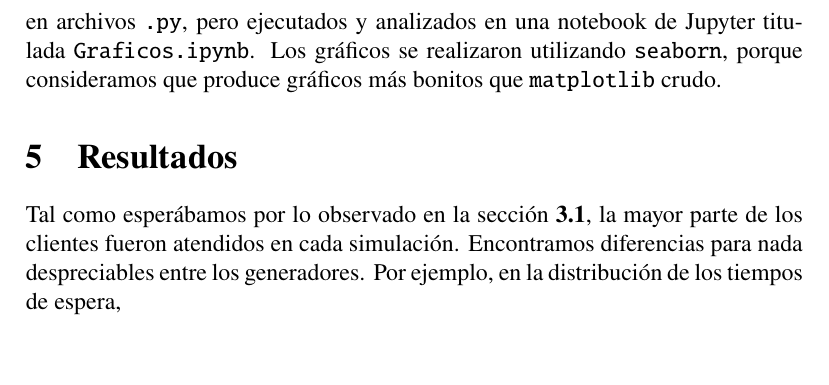
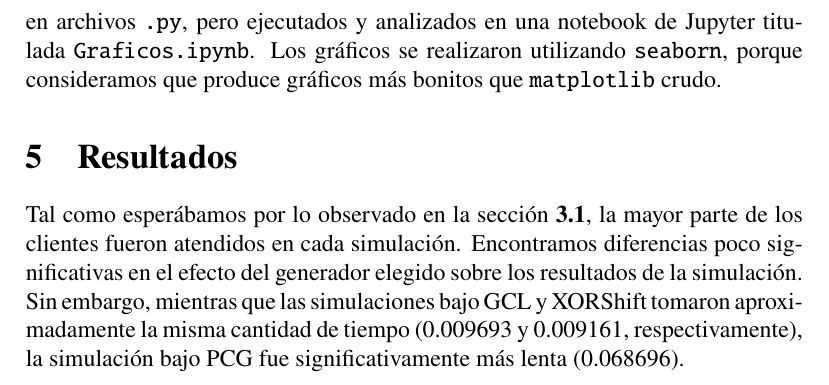
Before and after one commit to slopezpereyra/ModelosTE, a LaTeX document (informe/informe.tex): part of page 7 of 7, cut so that both start at the same text, the shorter picture padded with empty space. Compiled offline with pdfLaTeX.

Commit message:
Mejorada la notebook y añadidos tiempos de ejecucion

```diff
--- a/informe/informe.tex
+++ b/informe/informe.tex
@@ -253,8 +253,12 @@ titulada \texttt{Graficos.ipynb}. Los gráficos se realizaron utilizando
 
 Tal como esperábamos por lo observado en la sección \textbf{3.1}, la mayor parte
 de los clientes fueron atendidos en cada simulación. Encontramos diferencias
-para nada despreciables entre los generadores. Por ejemplo, en la distribución
-de los tiempos de espera,
+poco significativas en el efecto del generador elegido sobre los resultados de
+la simulación. Sin embargo, mientras que las simulaciones bajo GCL y XORShift
+tomaron aproximadamente la misma cantidad de tiempo (0.009693 y 0.009161,
+respectivamente), la simulación bajo PCG fue significativamente más lenta
+(0.068696).
+
 
 
 
```
Also changed, not shown: informe/informe.pdf, 4 other files.
